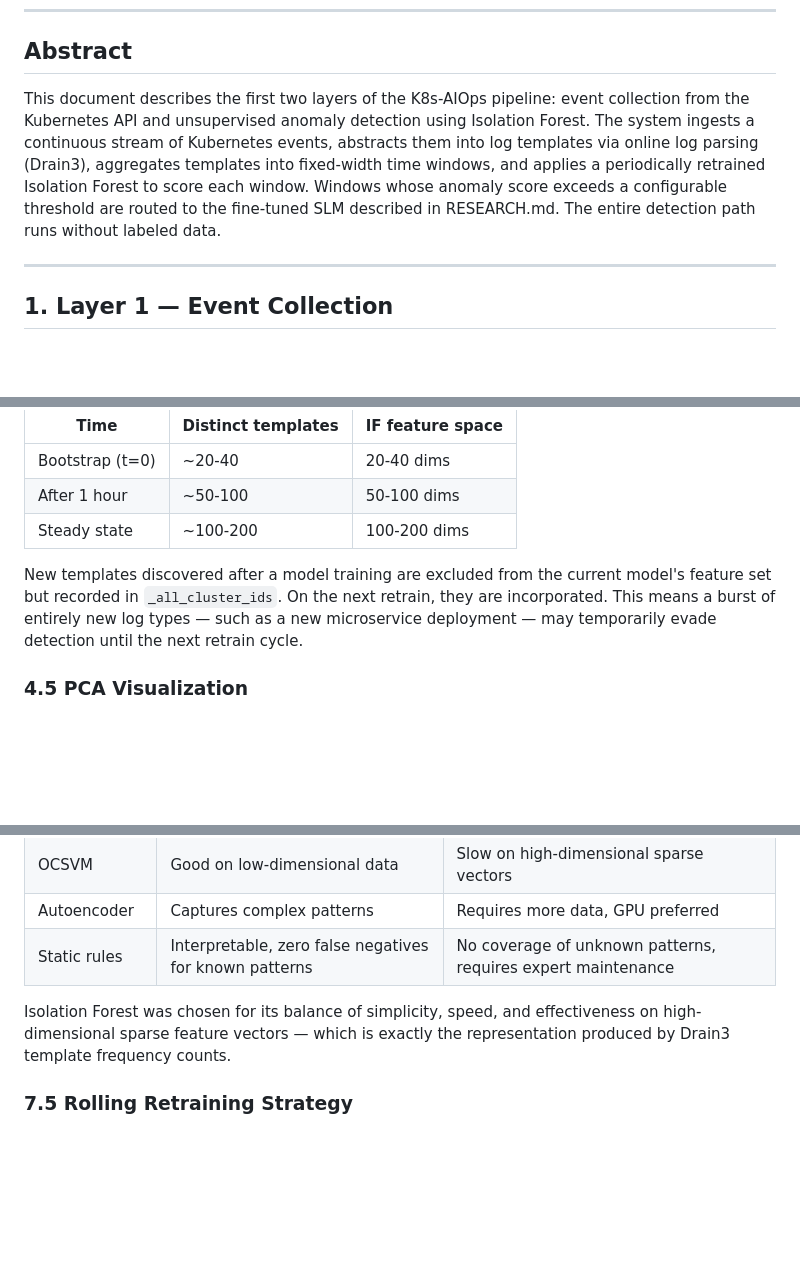
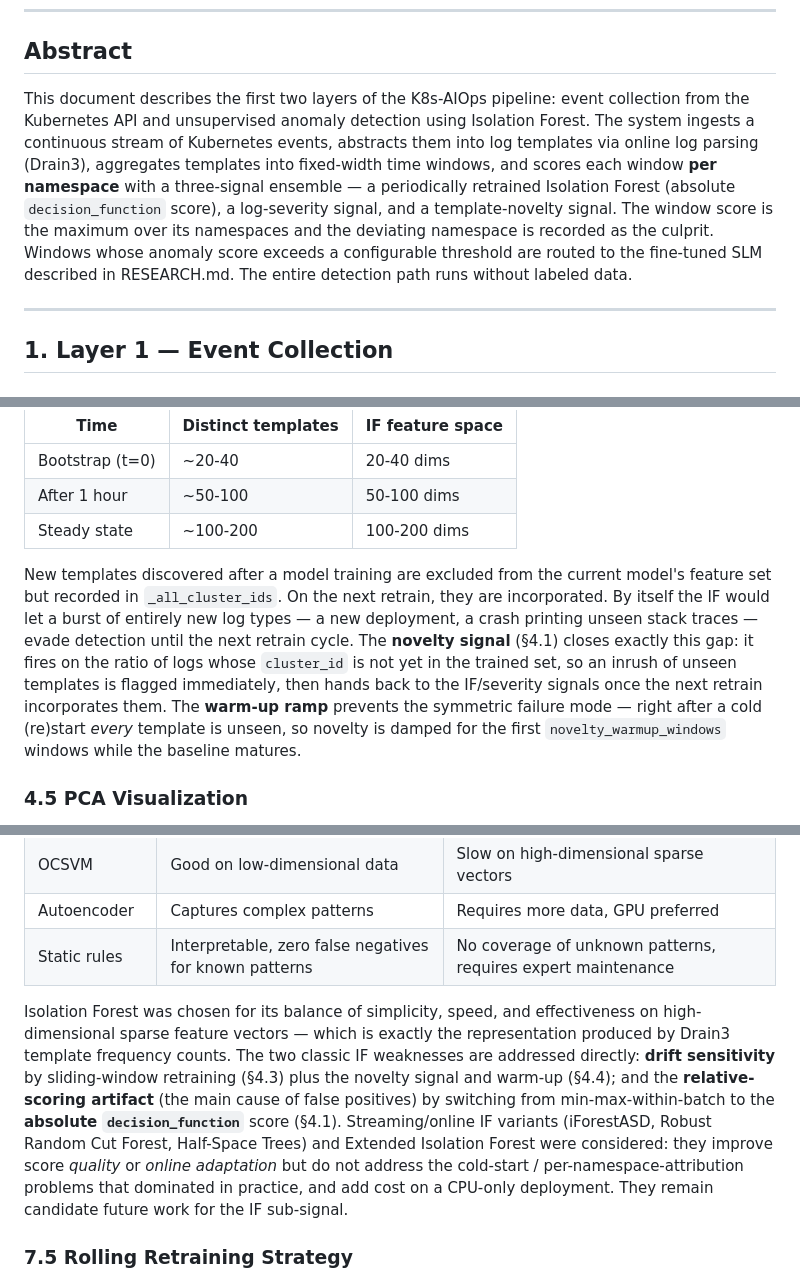
Before and after one commit to aaranda233/k8s-aiops, a Markdown page: RESEARCH_DETECTION.md, 3 parts joined by grey strips. Rendered like a GitHub page; blank space fills up the shorter version.

```diff
--- a/RESEARCH_DETECTION.md
+++ b/RESEARCH_DETECTION.md
@@ -7,7 +7,7 @@
 
 ## Abstract
 
-This document describes the first two layers of the K8s-AIOps pipeline: event collection from the Kubernetes API and unsupervised anomaly detection using Isolation Forest. The system ingests a continuous stream of Kubernetes events, abstracts them into log templates via online log parsing (Drain3), aggregates templates into fixed-width time windows, and applies a periodically retrained Isolation Forest to score each window. Windows whose anomaly score exceeds a configurable threshold are routed to the fine-tuned SLM described in RESEARCH.md. The entire detection path runs without labeled data.
+This document describes the first two layers of the K8s-AIOps pipeline: event collection from the Kubernetes API and unsupervised anomaly detection using Isolation Forest. The system ingests a continuous stream of Kubernetes events, abstracts them into log templates via online log parsing (Drain3), aggregates templates into fixed-width time windows, and scores each window **per namespace** with a three-signal ensemble — a periodically retrained Isolation Forest (absolute `decision_function` score), a log-severity signal, and a template-novelty signal. The window score is the maximum over its namespaces and the deviating namespace is recorded as the culprit. Windows whose anomaly score exceeds a configurable threshold are routed to the fine-tuned SLM described in RESEARCH.md. The entire detection path runs without labeled data.
 
 ---
 
@@ -264,7 +284,7 @@ The Drain3 template set grows monotonically as new log patterns are encountered.
 | After 1 hour | ~50-100 | 50-100 dims |
 | Steady state | ~100-200 | 100-200 dims |
 
-New templates discovered after a model training are excluded from the current model's feature set but recorded in `_all_cluster_ids`. On the next retrain, they are incorporated. This means a burst of entirely new log types — such as a new microservice deployment — may temporarily evade detection until the next retrain cycle.
+New templates discovered after a model training are excluded from the current model's feature set but recorded in `_all_cluster_ids`. On the next retrain, they are incorporated. By itself the IF would let a burst of entirely new log types — a new deployment, a crash printing unseen stack traces — evade detection until the next retrain cycle. The **novelty signal** (§4.1) closes exactly this gap: it fires on the ratio of logs whose `cluster_id` is not yet in the trained set, so an inrush of unseen templates is flagged immediately, then hands back to the IF/severity signals once the next retrain incorporates them. The **warm-up ramp** prevents the symmetric failure mode — right after a cold (re)start *every* template is unseen, so novelty is damped for the first `novelty_warmup_windows` windows while the baseline matures.
 
 ### 4.5 PCA Visualization
 
@@ -373,7 +393,7 @@ A lower similarity threshold creates more clusters (higher granularity, more fea
 | Autoencoder | Captures complex patterns | Requires more data, GPU preferred |
 | Static rules | Interpretable, zero false negatives for known patterns | No coverage of unknown patterns, requires expert maintenance |
 
-Isolation Forest was chosen for its balance of simplicity, speed, and effectiveness on high-dimensional sparse feature vectors — which is exactly the representation produced by Drain3 template frequency counts.
+Isolation Forest was chosen for its balance of simplicity, speed, and effectiveness on high-dimensional sparse feature vectors — which is exactly the representation produced by Drain3 template frequency counts. The two classic IF weaknesses are addressed directly: **drift sensitivity** by sliding-window retraining (§4.3) plus the novelty signal and warm-up (§4.4); and the **relative-scoring artifact** (the main cause of false positives) by switching from min-max-within-batch to the **absolute `decision_function`** score (§4.1). Streaming/online IF variants (iForestASD, Robust Random Cut Forest, Half-Space Trees) and Extended Isolation Forest were considered: they improve score *quality* or *online adaptation* but do not address the cold-start / per-namespace-attribution problems that dominated in practice, and add cost on a CPU-only deployment. They remain candidate future work for the IF sub-signal.
 
 ### 7.5 Rolling Retraining Strategy
 
```
Also changed, not shown: other parts of RESEARCH_DETECTION.md (+41 -17 lines).
